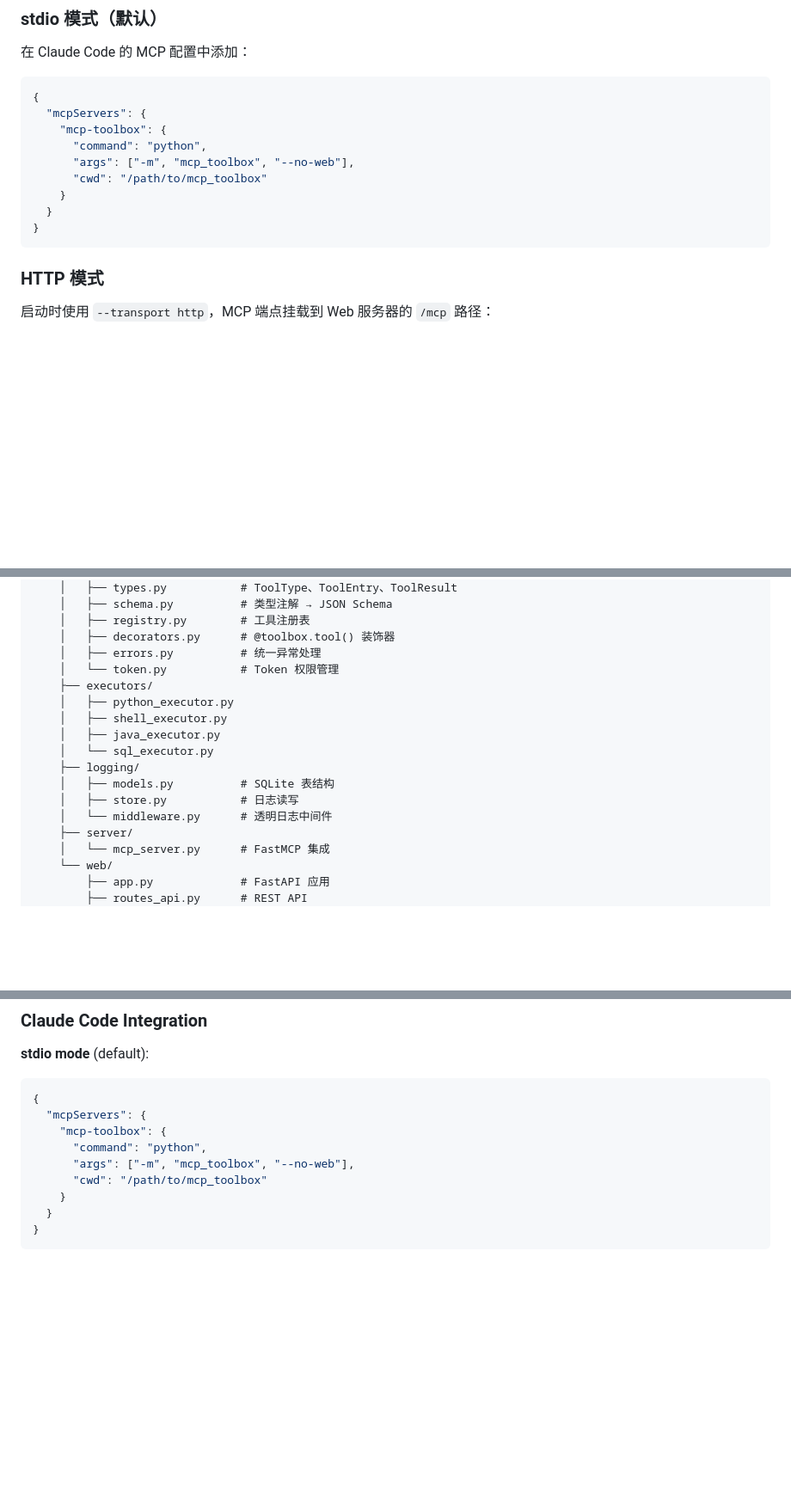
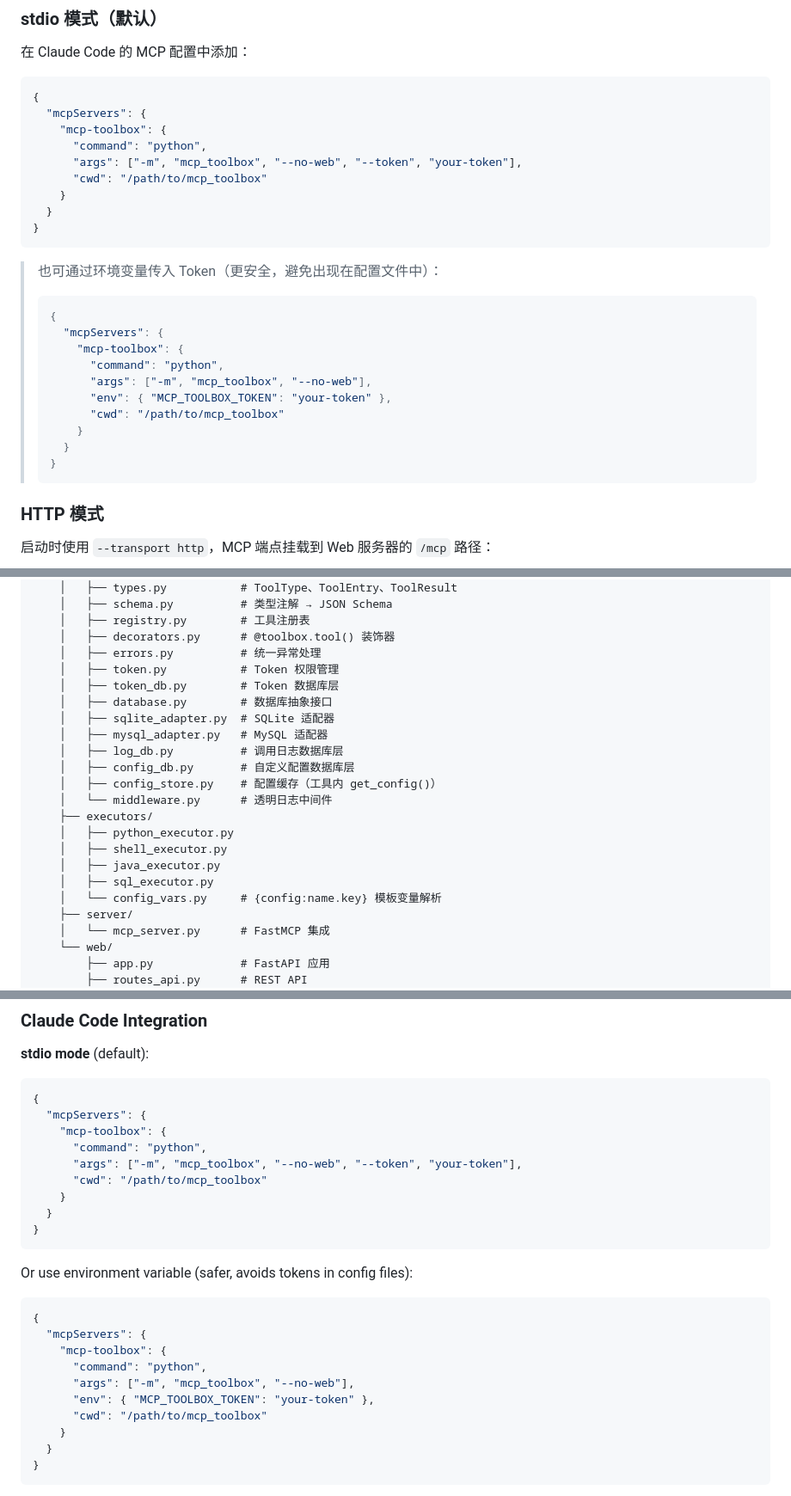
Before and after one commit to cn-mr-wang/mcp-toolbox, a Markdown page: README.md, 3 parts joined by grey strips. Shown at 86% size. GitHub-like rendering; blank space fills up the shorter version.

````diff
--- a/README.md
+++ b/README.md
@@ -427,12 +427,27 @@ def java_tool(action: str) -> dict:
   "mcpServers": {
     "mcp-toolbox": {
       "command": "python",
-      "args": ["-m", "mcp_toolbox", "--no-web"],
+      "args": ["-m", "mcp_toolbox", "--no-web", "--token", "your-token"],
       "cwd": "/path/to/mcp_toolbox"
     }
   }
 }
 ```
+
+> 也可通过环境变量传入 Token（更安全，避免出现在配置文件中）：
+>
+> ```json
+> {
+>   "mcpServers": {
+>     "mcp-toolbox": {
+>       "command": "python",
+>       "args": ["-m", "mcp_toolbox", "--no-web"],
+>       "env": { "MCP_TOOLBOX_TOKEN": "your-token" },
+>       "cwd": "/path/to/mcp_toolbox"
+>     }
+>   }
+> }
+> ```
 
 ### HTTP 模式
 
@@ -532,16 +547,21 @@ mcp_toolbox/
     │   ├── registry.py        # 工具注册表
     │   ├── decorators.py      # @toolbox.tool() 装饰器
     │   ├── errors.py          # 统一异常处理
-    │   └── token.py           # Token 权限管理
+    │   ├── token.py           # Token 权限管理
+    │   ├── token_db.py        # Token 数据库层
+    │   ├── database.py        # 数据库抽象接口
+    │   ├── sqlite_adapter.py  # SQLite 适配器
+    │   ├── mysql_adapter.py   # MySQL 适配器
+    │   ├── log_db.py          # 调用日志数据库层
+    │   ├── config_db.py       # 自定义配置数据库层
+    │   ├── config_store.py    # 配置缓存（工具内 get_config()）
+    │   └── middleware.py      # 透明日志中间件
     ├── executors/
     │   ├── python_executor.py
     │   ├── shell_executor.py
     │   ├── java_executor.py
-    │   └── sql_executor.py
-    ├── logging/
-    │   ├── models.py          # SQLite 表结构
-    │   ├── store.py           # 日志读写
-    │   └── middleware.py      # 透明日志中间件
+    │   ├── sql_executor.py
+    │   └── config_vars.py     # {config:name.key} 模板变量解析
     ├── server/
     │   └── mcp_server.py      # FastMCP 集成
     └── web/
@@ -629,7 +649,22 @@ Missing dependencies are auto-installed on startup. Already installed packages a
   "mcpServers": {
     "mcp-toolbox": {
       "command": "python",
+      "args": ["-m", "mcp_toolbox", "--no-web", "--token", "your-token"],
+      "cwd": "/path/to/mcp_toolbox"
+    }
+  }
+}
+```
+
+Or use environment variable (safer, avoids tokens in config files):
+
+```json
+{
+  "mcpServers": {
+    "mcp-toolbox": {
+      "command": "python",
       "args": ["-m", "mcp_toolbox", "--no-web"],
+      "env": { "MCP_TOOLBOX_TOKEN": "your-token" },
       "cwd": "/path/to/mcp_toolbox"
     }
   }
````
Also changed, not shown: other parts of README.md (+1 -1 lines).
